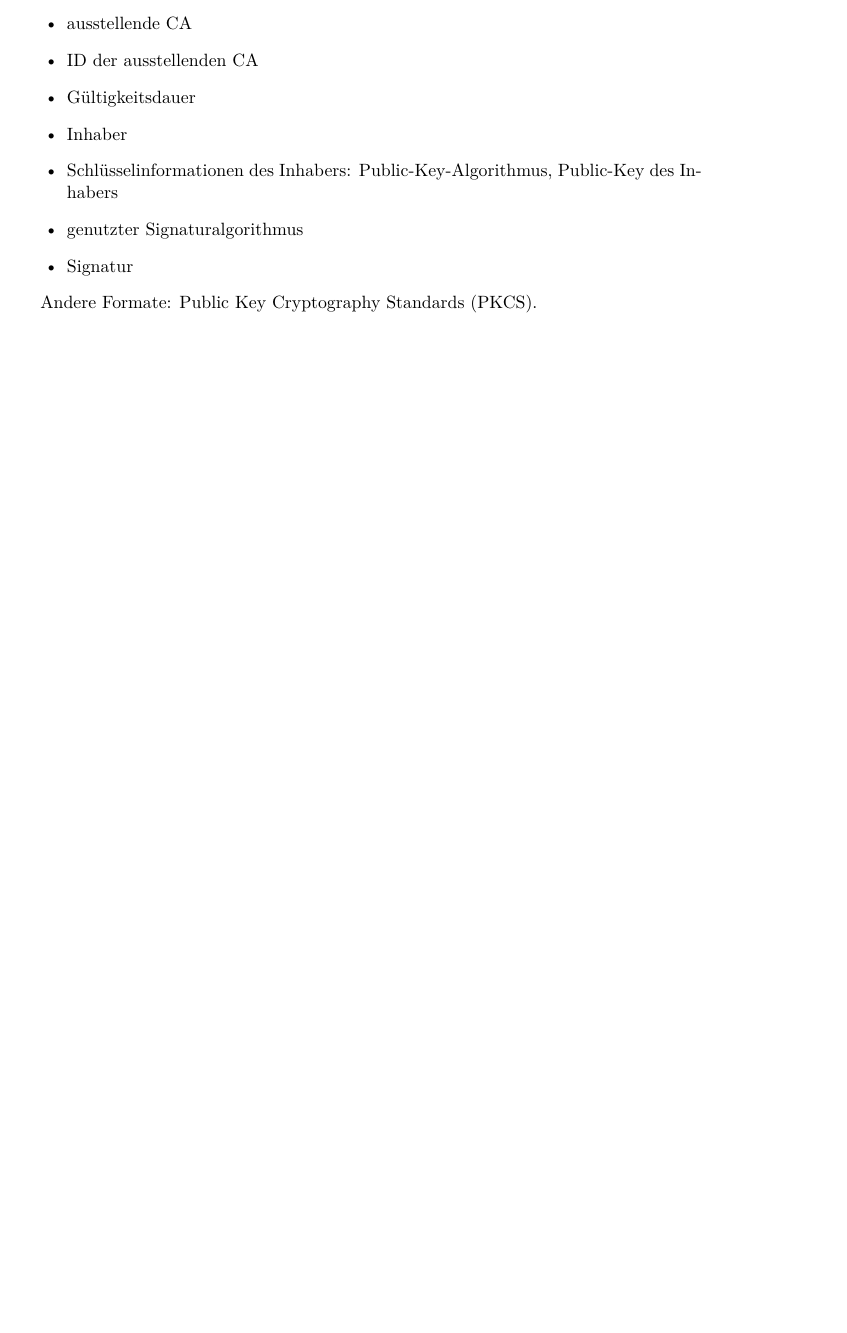
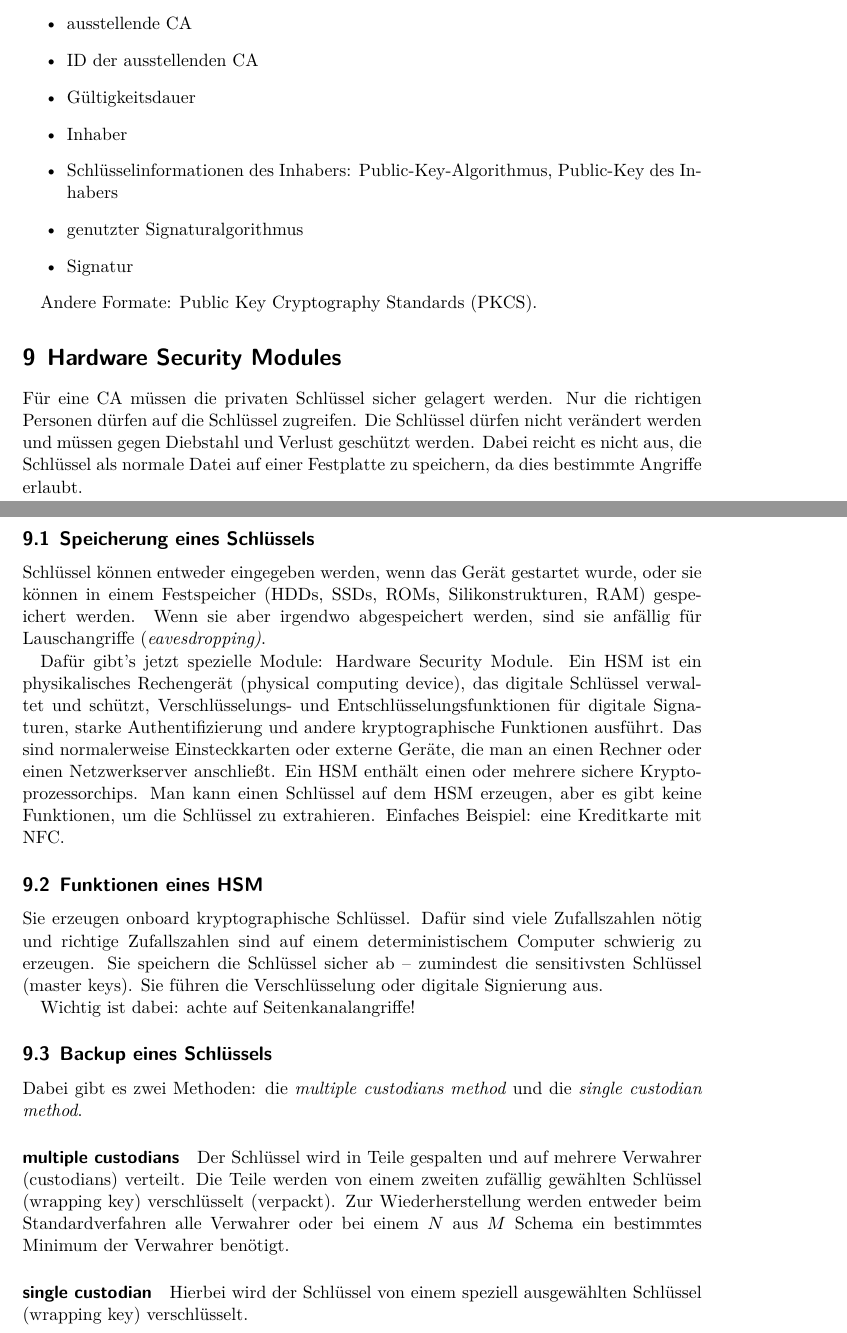
Before and after one commit to hutchison/network_security, a LaTeX document (network_security_zusammenfassung.tex, which reads 120_hardware_security_modules.tex): part of page 16 of 16 before the commit and two parts of pages 16 and 17 of 17 after it, the two joined at a grey line, cut so that both start at the same text, the shorter picture padded with empty space. Compiled offline with XeLaTeX; a LaTeX package or settings file that is missing is left out.

Commit message:
Fügt 120 Hardware Security Modules hinzu.

```diff
--- /dev/null
+++ b/120_hardware_security_modules.tex
@@ -0,0 +1,64 @@
+\section{Hardware Security Modules}%
+\label{sec:hardware_security_modules}
+
+Für eine CA müssen die privaten Schlüssel sicher gelagert werden.
+Nur die richtigen Personen dürfen auf die Schlüssel zugreifen.
+Die Schlüssel dürfen nicht verändert werden und müssen gegen Diebstahl und Verlust
+geschützt werden.
+Dabei reicht es nicht aus, die Schlüssel als normale Datei auf einer Festplatte zu
+speichern, da dies bestimmte Angriffe erlaubt.
+
+\subsection{Speicherung eines Schlüssels}%
+\label{sub:speicherung_eines_schlussels}
+
+Schlüssel können entweder eingegeben werden, wenn das Gerät gestartet wurde, oder sie
+können in einem Festspeicher (HDDs, SSDs, ROMs, Silikonstrukturen, RAM) gespeichert
+werden.
+Wenn sie aber irgendwo abgespeichert werden, sind sie anfällig für Lauschangriffe
+(\emph{eavesdropping)}.
+
+Dafür gibt’s jetzt spezielle Module: Hardware Security Module.
+Ein HSM ist ein physikalisches Rechengerät (physical computing device),
+das digitale Schlüssel verwaltet und schützt,
+Verschlüsselungs- und Entschlüsselungsfunktionen für digitale Signaturen,
+starke Authentifizierung und andere kryptographische Funktionen ausführt.
+Das sind normalerweise Einsteckkarten oder externe Geräte, die man an einen Rechner oder
+einen Netzwerkserver anschließt.
+Ein HSM enthält einen oder mehrere sichere Kryptoprozessorchips.
+Man kann einen Schlüssel auf dem HSM erzeugen, aber es gibt keine Funktionen, um die
+Schlüssel zu extrahieren.
+Einfaches Beispiel: eine Kreditkarte mit NFC.
+
+\subsection{Funktionen eines HSM}%
+\label{sub:funktionen_eines_hsm}
+
+Sie erzeugen onboard kryptographische Schlüssel.
+Dafür sind viele Zufallszahlen nötig und richtige Zufallszahlen sind auf einem
+deterministischem Computer schwierig zu erzeugen.
+Sie speichern die Schlüssel sicher ab – zumindest die sensitivsten Schlüssel (master
+keys).
+Sie führen die Verschlüsselung oder digitale Signierung aus.
+
+Wichtig ist dabei: achte auf Seitenkanalangriffe!
+
+\subsection{Backup eines Schlüssels}%
+\label{sub:backup_eines_schlussels}
+
+Dabei gibt es zwei Methoden:
+die \emph{multiple custodians method}
+und die \emph{single custodian method}.
+
+\paragraph{multiple custodians}%
+\label{par:multiple_custodians}
+
+Der Schlüssel wird in Teile gespalten und auf mehrere Verwahrer (custodians) verteilt.
+Die Teile werden von einem zweiten zufällig gewählten Schlüssel (wrapping key)
+verschlüsselt (verpackt).
+Zur Wiederherstellung werden entweder beim Standardverfahren alle Verwahrer
+oder bei einem $N$ aus $M$ Schema ein bestimmtes Minimum der Verwahrer benötigt.
+
+\paragraph{single custodian}%
+\label{par:single_custodian}
+
+Hierbei wird der Schlüssel von einem speziell ausgewählten Schlüssel (wrapping key)
+verschlüsselt.
```
Also changed, not shown: network_security_zusammenfassung.tex (+1 -0 lines).
